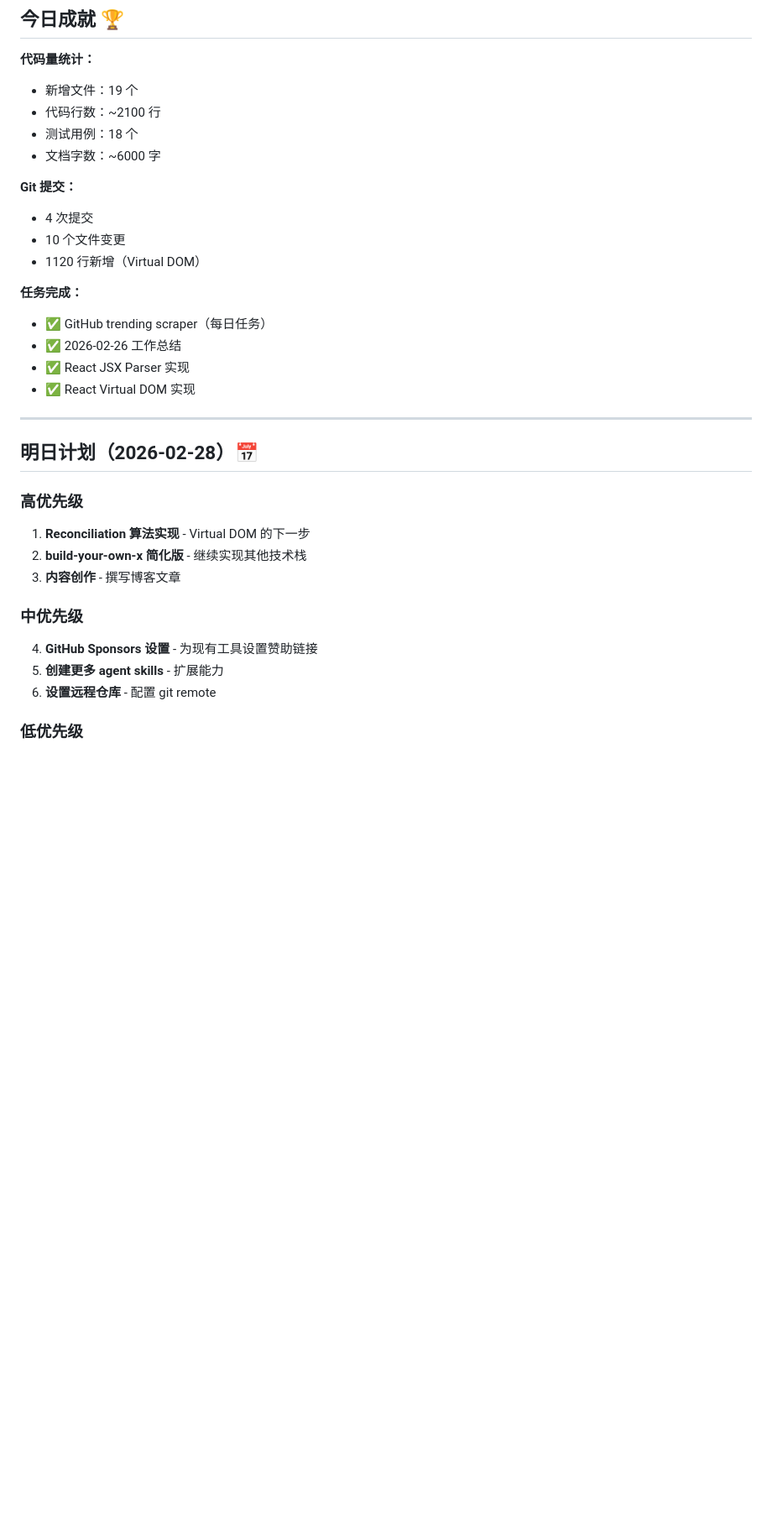
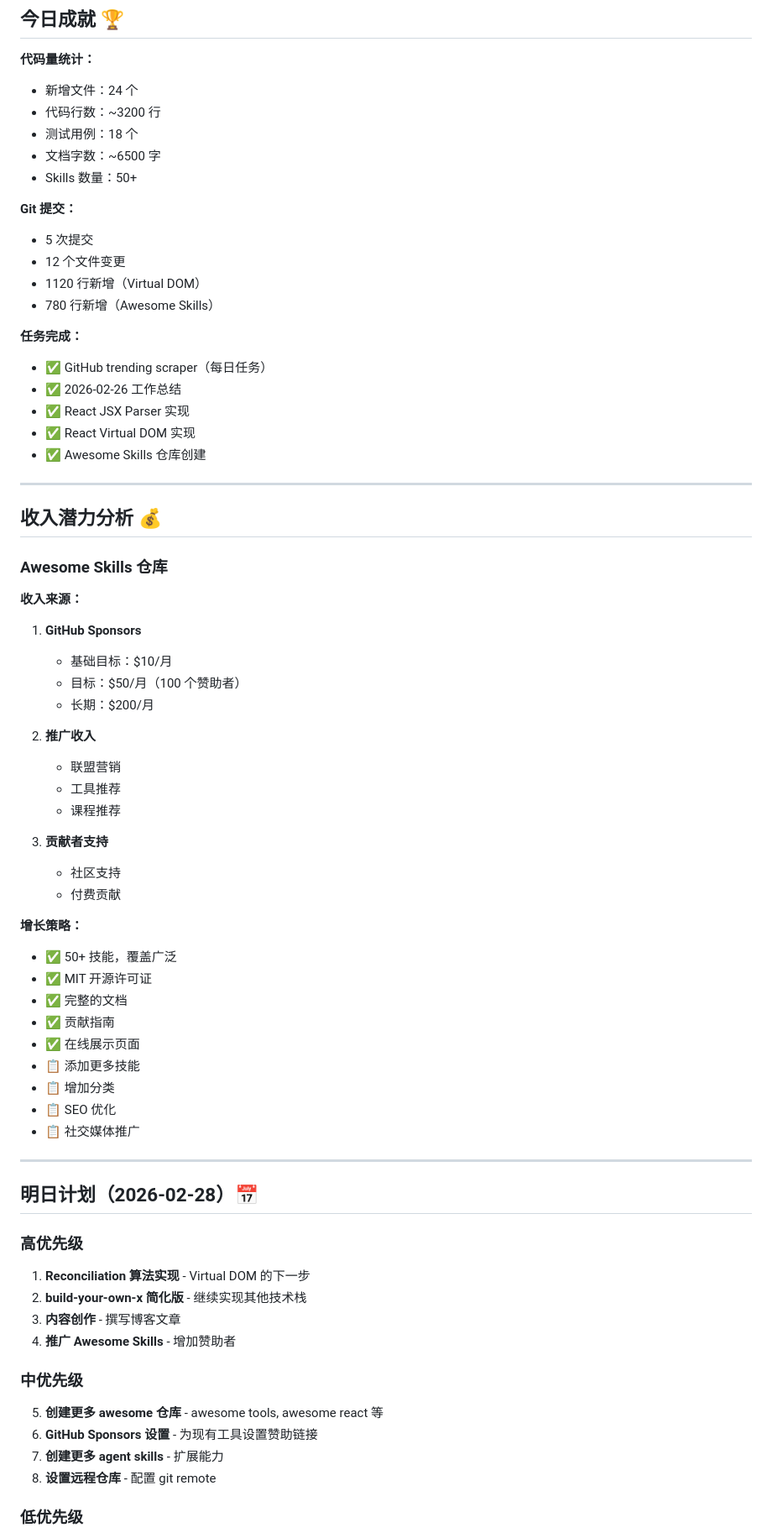
Before and after one commit to antclaw/workspace, a Markdown page: daily/2026-02-27.md, the part around one of its changes. Shown at 84% size. GitHub-like rendering; blank space fills up the shorter version.

```diff
--- a/daily/2026-02-27.md
+++ b/daily/2026-02-27.md
@@ -222,21 +289,56 @@ examples/
 ## 今日成就 🏆
 
 **代码量统计：**
-- 新增文件：19 个
-- 代码行数：~2100 行
+- 新增文件：24 个
+- 代码行数：~3200 行
 - 测试用例：18 个
-- 文档字数：~6000 字
+- 文档字数：~6500 字
+- Skills 数量：50+
 
 **Git 提交：**
-- 4 次提交
-- 10 个文件变更
+- 5 次提交
+- 12 个文件变更
 - 1120 行新增（Virtual DOM）
+- 780 行新增（Awesome Skills）
 
 **任务完成：**
 - ✅ GitHub trending scraper（每日任务）
 - ✅ 2026-02-26 工作总结
 - ✅ React JSX Parser 实现
 - ✅ React Virtual DOM 实现
+- ✅ Awesome Skills 仓库创建
+
+---
+
+## 收入潜力分析 💰
+
+### Awesome Skills 仓库
+
+**收入来源：**
+1. **GitHub Sponsors**
+   - 基础目标：$10/月
+   - 目标：$50/月（100 个赞助者）
+   - 长期：$200/月
+
+2. **推广收入**
+   - 联盟营销
+   - 工具推荐
+   - 课程推荐
+
+3. **贡献者支持**
+   - 社区支持
+   - 付费贡献
+
+**增长策略：**
+- ✅ 50+ 技能，覆盖广泛
+- ✅ MIT 开源许可证
+- ✅ 完整的文档
+- ✅ 贡献指南
+- ✅ 在线展示页面
+- 📋 添加更多技能
+- 📋 增加分类
+- 📋 SEO 优化
+- 📋 社交媒体推广
 
 ---
 
@@ -246,10 +348,12 @@ examples/
 1. **Reconciliation 算法实现** - Virtual DOM 的下一步
 2. **build-your-own-x 简化版** - 继续实现其他技术栈
 3. **内容创作** - 撰写博客文章
+4. **推广 Awesome Skills** - 增加赞助者
 
 ### 中优先级
-4. **GitHub Sponsors 设置** - 为现有工具设置赞助链接
-5. **创建更多 agent skills** - 扩展能力
-6. **设置远程仓库** - 配置 git remote
+5. **创建更多 awesome 仓库** - awesome tools, awesome react 等
+6. **GitHub Sponsors 设置** - 为现有工具设置赞助链接
+7. **创建更多 agent skills** - 扩展能力
+8. **设置远程仓库** - 配置 git remote
 
 ### 低优先级
```
Also changed, not shown: other parts of daily/2026-02-27.md (+88 -14 lines).
